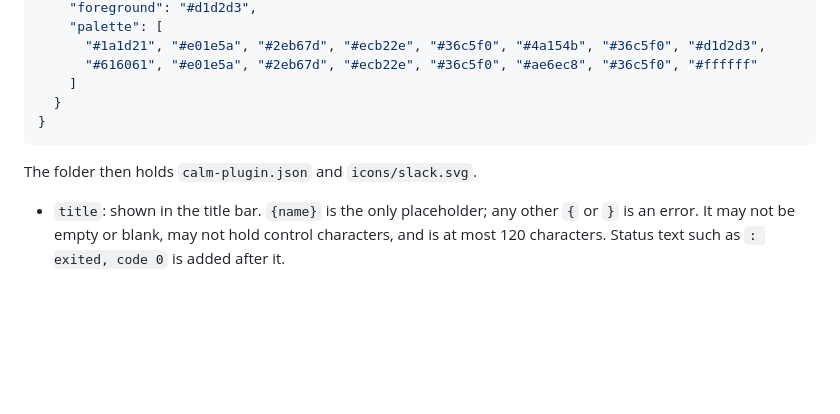
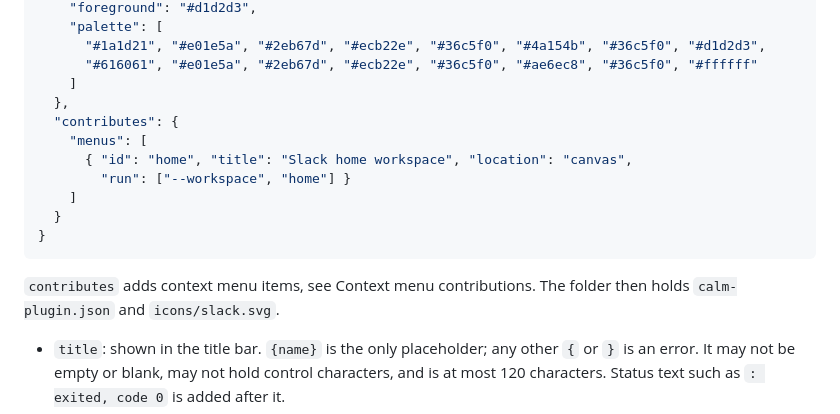
Before and after one commit to kolezka/CALM, a Markdown page: docs/plugins.md, the part around the change. Drawn GitHub-style; blank space fills up the shorter version.

Commit message:
docs: show contributes in the TUI manifest example

````diff
--- a/docs/plugins.md
+++ b/docs/plugins.md
@@ -215,11 +215,17 @@ This Slack panel uses every field:
       "#1a1d21", "#e01e5a", "#2eb67d", "#ecb22e", "#36c5f0", "#4a154b", "#36c5f0", "#d1d2d3",
       "#616061", "#e01e5a", "#2eb67d", "#ecb22e", "#36c5f0", "#ae6ec8", "#36c5f0", "#ffffff"
     ]
+  },
+  "contributes": {
+    "menus": [
+      { "id": "home", "title": "Slack home workspace", "location": "canvas",
+        "run": ["--workspace", "home"] }
+    ]
   }
 }
 ```
 
-The folder then holds `calm-plugin.json` and `icons/slack.svg`.
+`contributes` adds context menu items, see Context menu contributions. The folder then holds `calm-plugin.json` and `icons/slack.svg`.
 
 - `title`: shown in the title bar. `{name}` is the only placeholder; any other `{` or `}` is an
   error. It may not be empty or blank, may not hold control characters, and is at most 120
````
